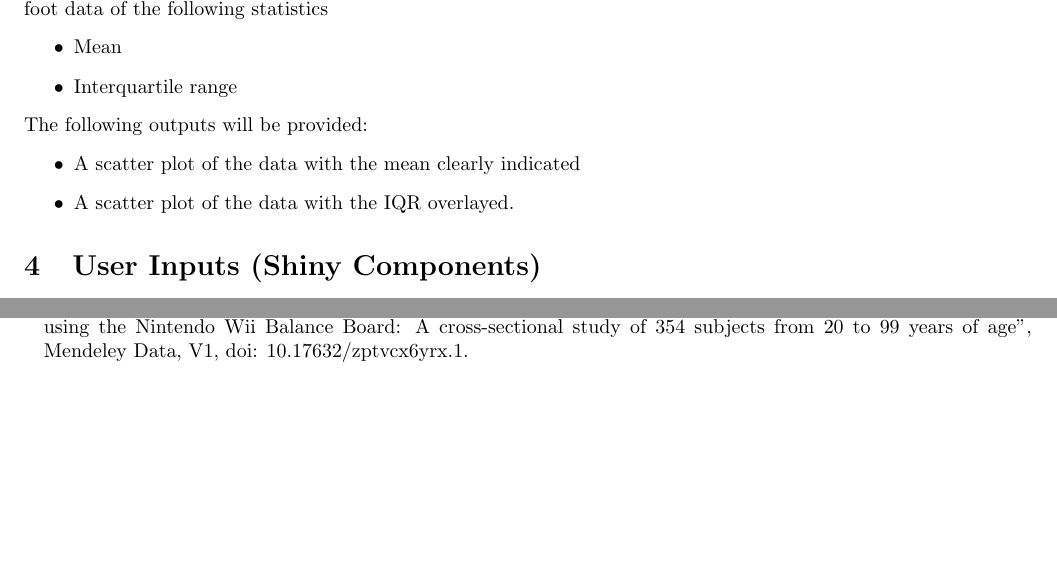
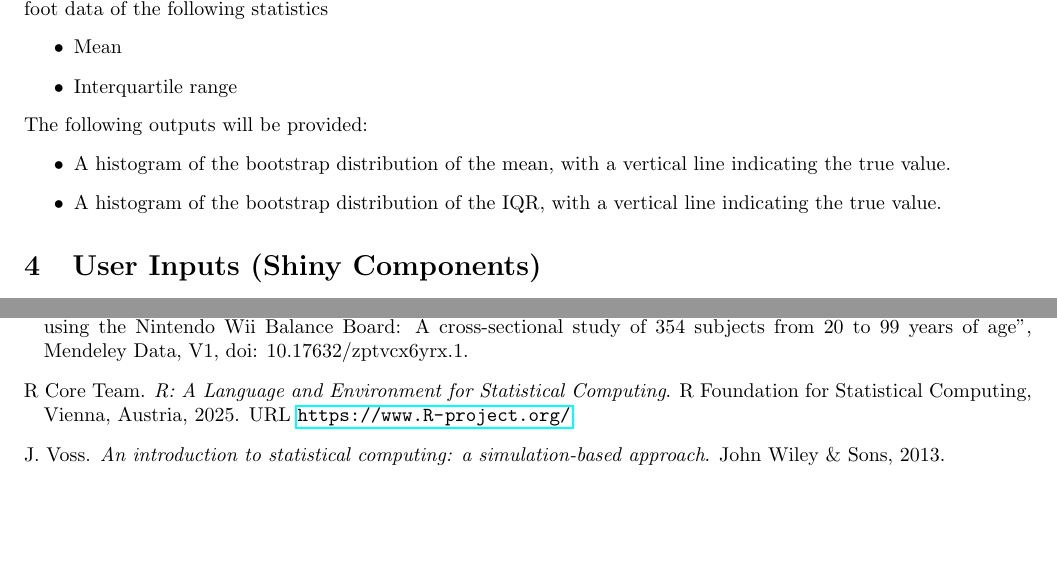
Before and after one commit to j-gdb/sta380-Project, a LaTeX document (main.tex, which reads bibliography.bib): two parts of pages 1 and 2 of 2, joined at a grey line, cut so that both start at the same text. Compiled offline with pdfLaTeX.

Commit message:
Add files via upload

```diff
--- a/bibliography.bib
+++ b/bibliography.bib
@@ -6,6 +6,14 @@
     url = {https://CRAN.R-project.org/package=shiny},
     doi = {10.32614/CRAN.package.shiny},
   }
+  @Manual{r,
+    title = {R: A Language and Environment for Statistical Computing},
+    author = {{R Core Team}},
+    organization = {R Foundation for Statistical Computing},
+    address = {Vienna, Austria},
+    year = {2025},
+    url = {https://www.R-project.org/},
+}
 @article{blomkvist2017reference,
   title={Reference data on reaction time and aging using the Nintendo Wii Balance Board: A cross-sectional study of 354 subjects from 20 to 99 years of age},
   author={Blomkvist, Andreas W and Eika, Fredrik and Rahbek, Martin T and Eikhof, Karin D and Hansen, Mette D and S{\o}ndergaard, Malene and Ryg, Jesper and Andersen, Stig and J{\o}rgensen, Martin G},
@@ -22,0 +35,2 @@
+  publisher={John Wiley \& Sons}
+}
--- a/main.tex
+++ b/main.tex
@@ -38,8 +38,8 @@
         \end{itemize}
         The following outputs will be provided:
         \begin{itemize}
-            \item A scatter plot of the data with the mean clearly indicated
-            \item A scatter plot of the data with the IQR overlayed.
+            \item A histogram of the bootstrap distribution of the mean, with a vertical line indicating the true value.
+            \item A histogram of the bootstrap distribution of the IQR, with a vertical line indicating the true value.
         \end{itemize}
 
         \section{User Inputs (Shiny Components)}
```
Also changed, not shown: bibliography.bib (6 more changed lines).
